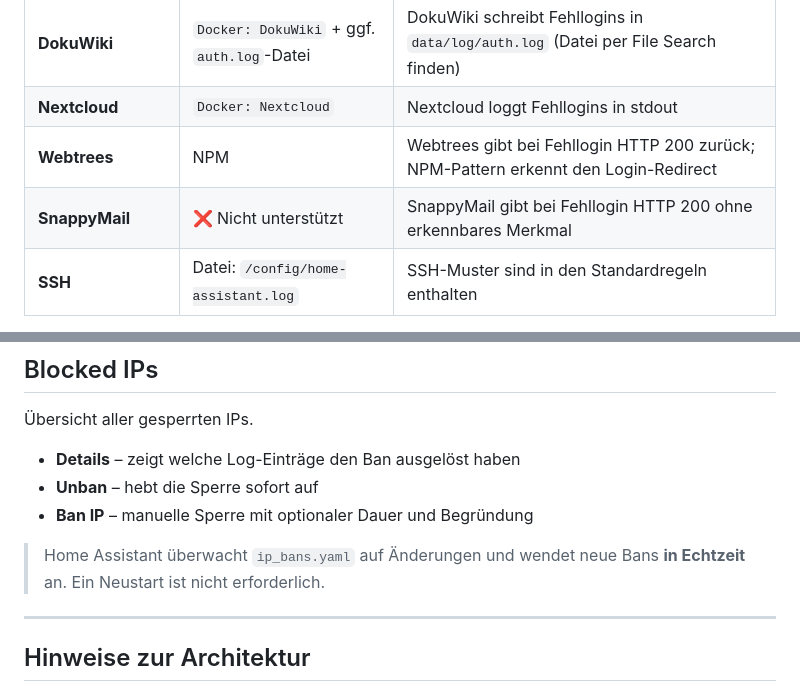
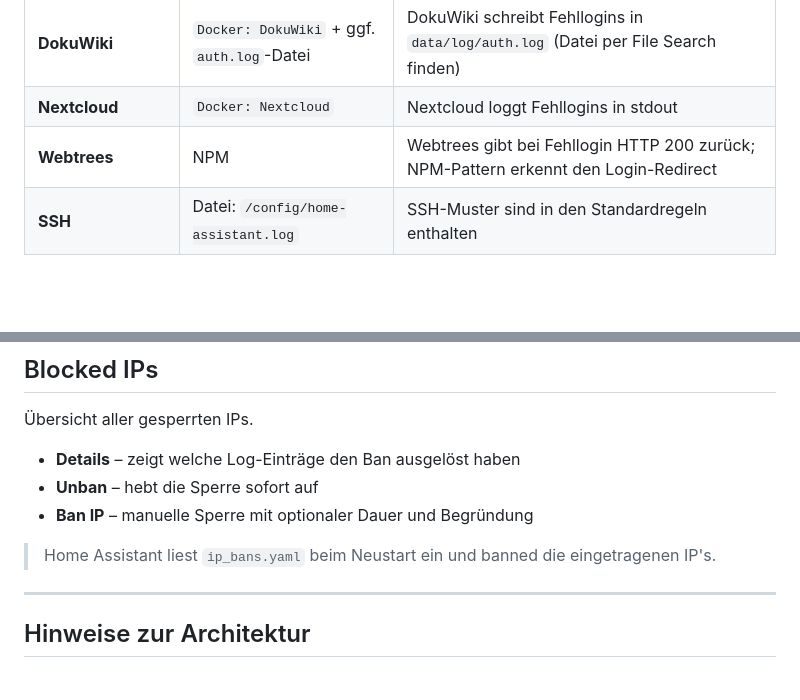
Before and after one commit to gregorwolf1973/ha-guardian, a Markdown page: README.md, 2 parts joined by grey strips. Rendered like a GitHub page; blank space fills up the shorter version.

```diff
--- a/README.md
+++ b/README.md
@@ -132,7 +132,6 @@ Da der gesamte Addon-Traffic über den HA-internen Proxy (`172.30.32.1`) läuft,
 | **DokuWiki** | `Docker: DokuWiki` + ggf. `auth.log`-Datei | DokuWiki schreibt Fehllogins in `data/log/auth.log` (Datei per File Search finden) |
 | **Nextcloud** | `Docker: Nextcloud` | Nextcloud loggt Fehllogins in stdout |
 | **Webtrees** | NPM | Webtrees gibt bei Fehllogin HTTP 200 zurück; NPM-Pattern erkennt den Login-Redirect |
-| **SnappyMail** | ❌ Nicht unterstützt | SnappyMail gibt bei Fehllogin HTTP 200 ohne erkennbares Merkmal |
 | **SSH** | Datei: `/config/home-assistant.log` | SSH-Muster sind in den Standardregeln enthalten |
 
 > **Faustregel:** Wenn ein Addon seinen Docker-Log nur mit `172.30.32.1` befüllt → NPM aktivieren statt (oder zusätzlich zu) dem Docker-Log des Addons.
@@ -240,7 +239,7 @@ Zeigt alle erkannten Login-Fehlversuche im konfigurierten Zeitfenster.
 - **Unban** – hebt die Sperre sofort auf
 - **Ban IP** – manuelle Sperre mit optionaler Dauer und Begründung
 
-> Home Assistant überwacht `ip_bans.yaml` auf Änderungen und wendet neue Bans **in Echtzeit** an. Ein Neustart ist nicht erforderlich.
+> Home Assistant liest `ip_bans.yaml` beim Neustart ein und banned die eingetragenen IP's.
 
 ---
 
```
